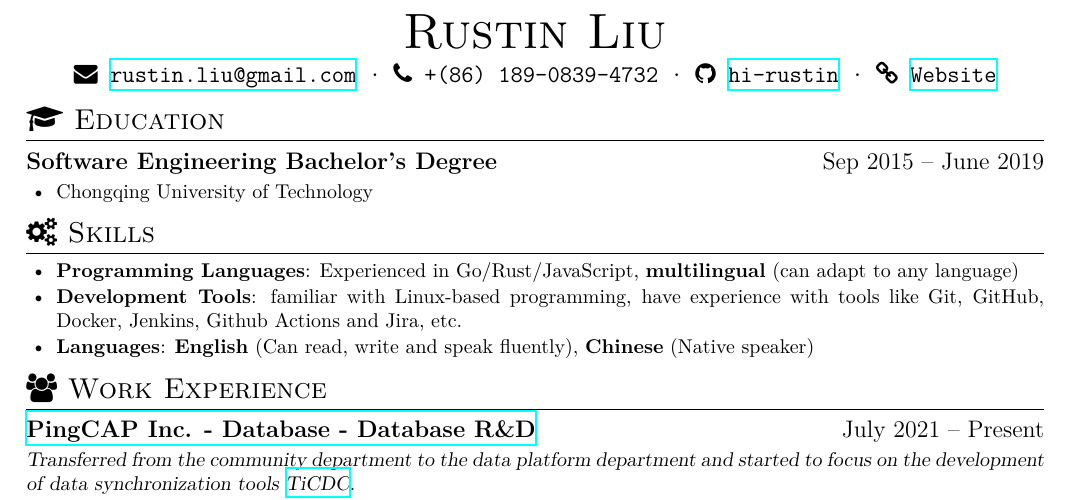
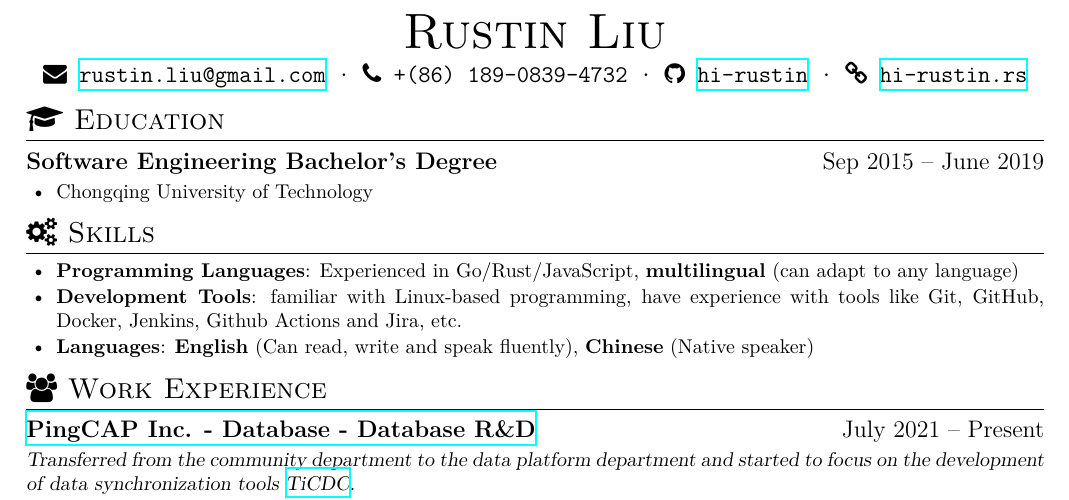
Before and after one commit to 0xPoe/resume, a LaTeX CV (resume.tex): part of page 1 of 2, cut so that both start at the same text. Compiled offline with XeLaTeX; a missing font is replaced by an installed copy or a similar font.

Commit message:
Update website
Signed-off-by: hi-rustin <rustin.liu@gmail.com>

```diff
--- a/resume.tex
+++ b/resume.tex
@@ -15,7 +15,7 @@
       \email{rustin.liu@gmail.com} \textperiodcentered\
       \phone{+(86) 189-0839-4732} \textperiodcentered\
       \github[hi-rustin]{https://github.com/hi-rustin} \textperiodcentered\
-      \homepage[Website]{https://hi-rustin.rs/}
+      \homepage[hi-rustin.rs]{https://hi-rustin.rs/}
 }
 
 \section{\faGraduationCap\ \en{Education}\zh{教育经历}}
```
Also changed, not shown: resume-zh.pdf, resume.pdf.
